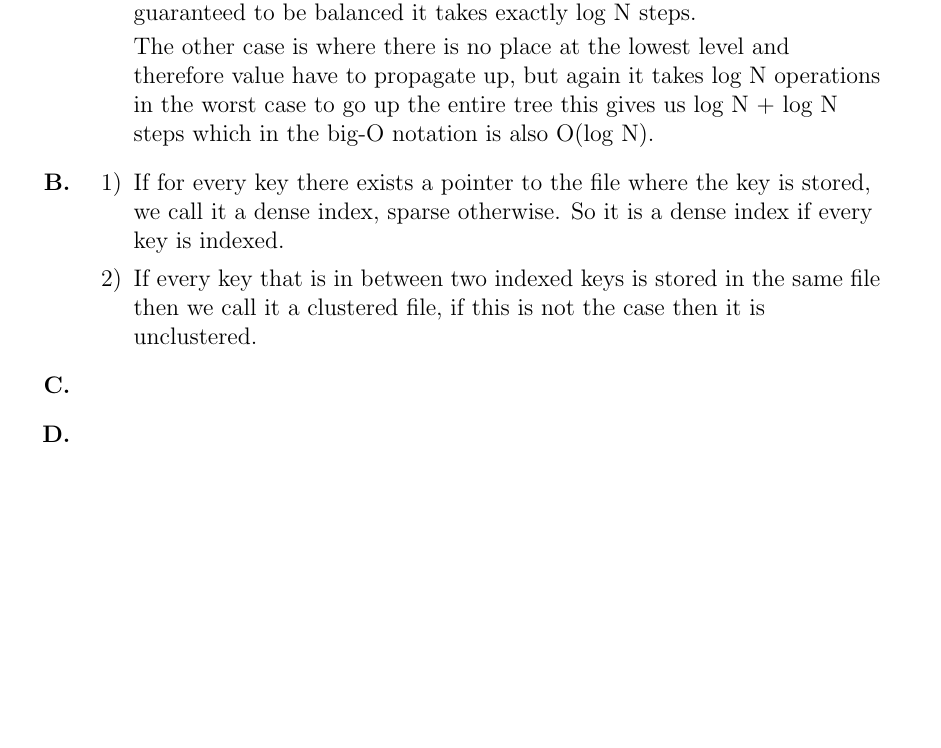
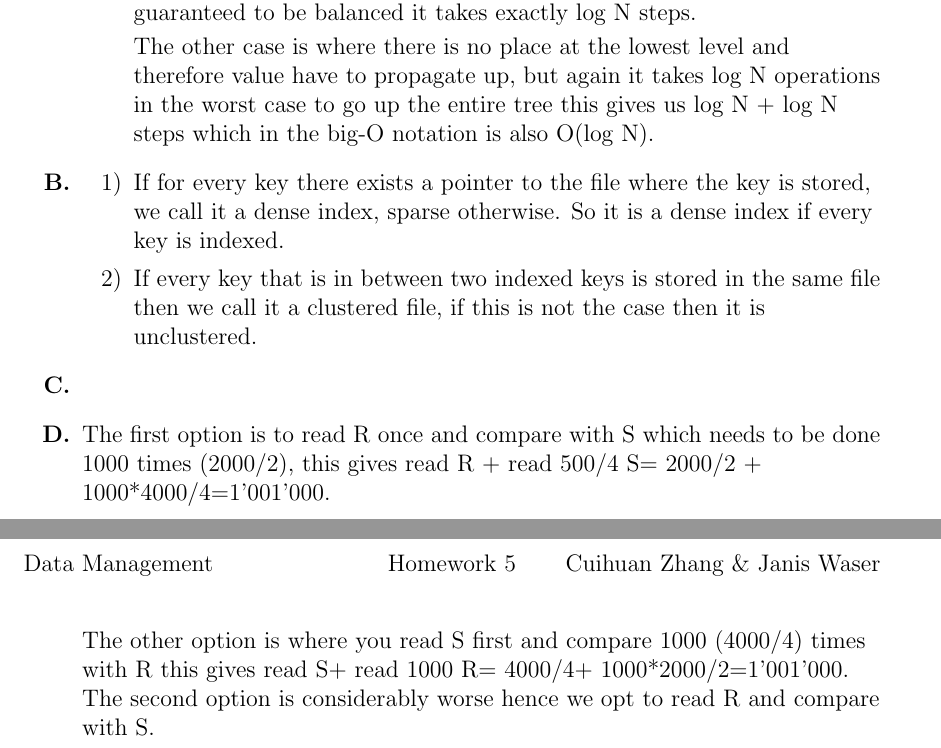
Before and after one commit to us-ja/Data_Management, a LaTeX problem sheet (Homework5_Janis/HW5_Cuihuan_Zhang_Janis_Waser.tex): part of the page before the commit and two parts of pages 1 and 2 of 2 after it, the two joined at a grey line, cut so that both start at the same text, the shorter picture padded with empty space. Compiled offline with pdfLaTeX.

Commit message:
add part of 4

```diff
--- a/Homework5_Janis/HW5_Cuihuan_Zhang_Janis_Waser.tex
+++ b/Homework5_Janis/HW5_Cuihuan_Zhang_Janis_Waser.tex
@@ -54,7 +54,9 @@ The other case is where there is no place at the lowest level and therefore valu
 \item If every key that is in between two indexed keys is stored in the same file then we call it a clustered file, if this is not the case then it is unclustered.
 \end{enumerate}
 \item
-\item
+\item The first option is to read R once and compare with S which needs to be done 1000 times (2000/2), this gives read R + read 500/4 S= 2000/2 + 1000*4000/4=1'001'000.
+
+The other option is where you read S first and compare 1000 (4000/4) times with R  this gives read S+ read 1000 R= 4000/4+ 1000*2000/2=1'001'000. The second option is considerably worse hence we opt to read R and compare with S.
 \end{enumerate}
 \end{flushleft}
 \end {document}
```
Also changed, not shown: Homework5_Janis/HW5_Cuihuan_Zhang_Janis_Waser.pdf, 5 other files.
